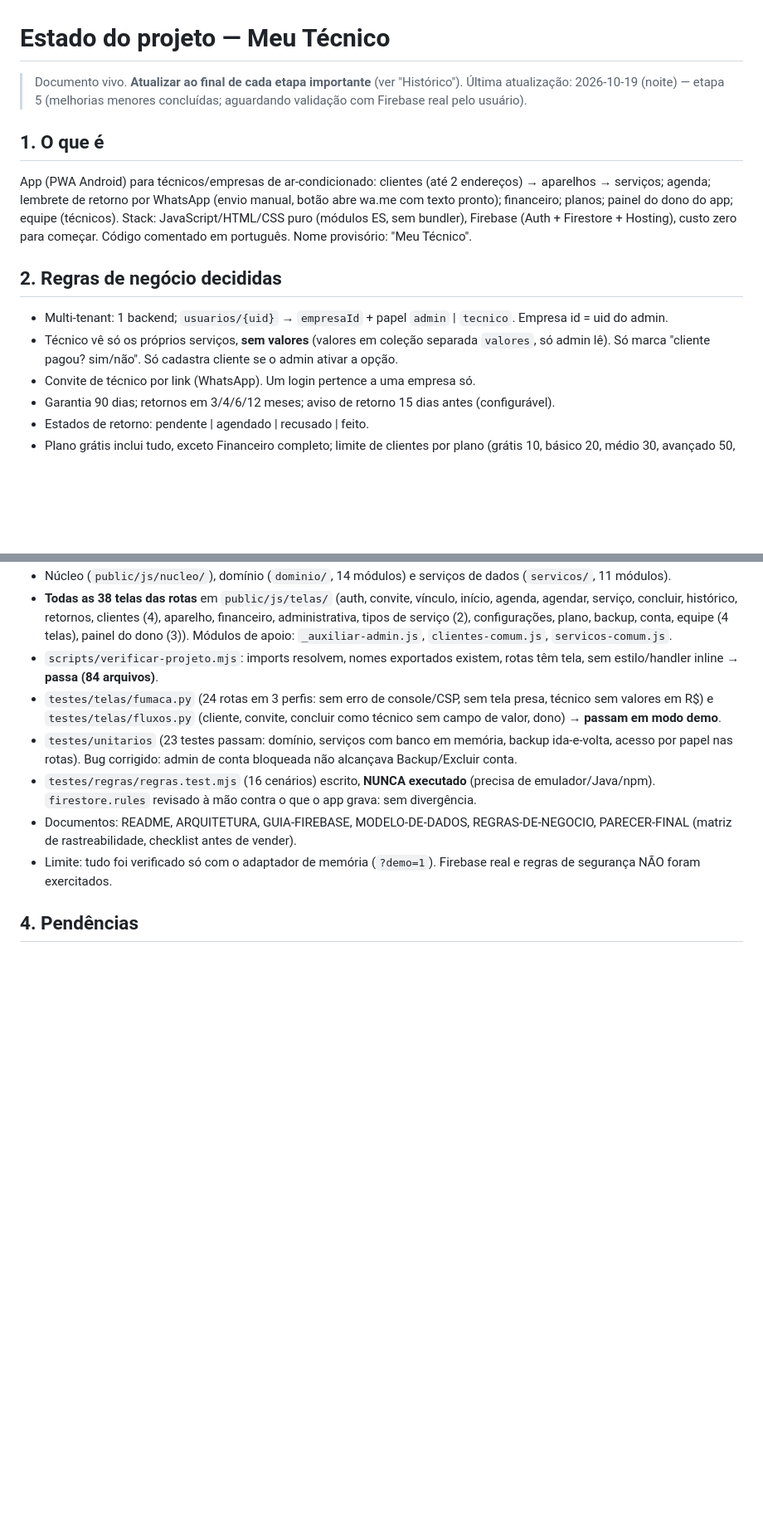
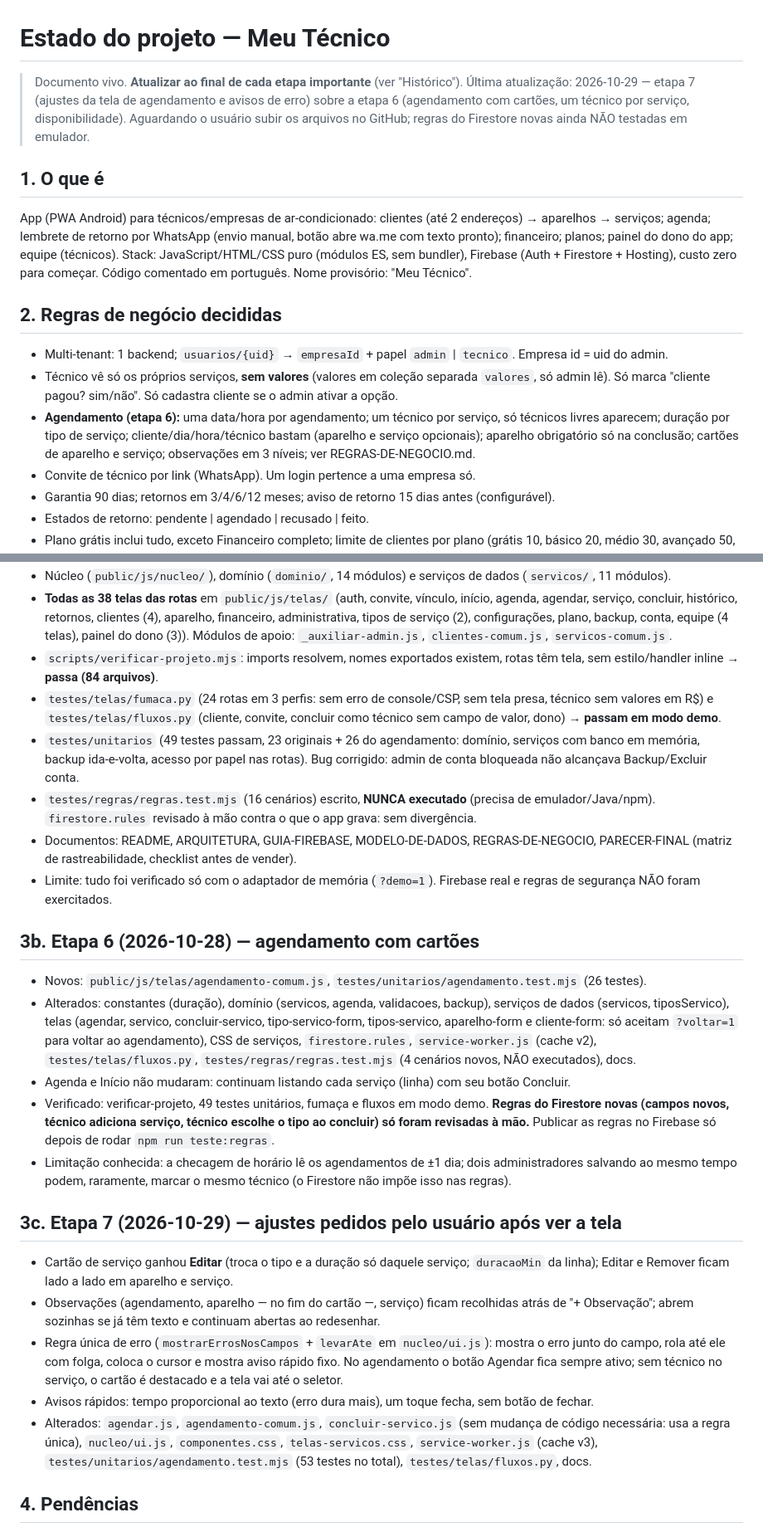
Before and after one commit to OEsquimo/meu-tecnico, a Markdown page: docs/ESTADO-DO-PROJETO.md, 2 parts joined by grey strips. Shown at 83% size. Rendered like a GitHub page; blank space fills up the shorter version.

```diff
--- a/docs/ESTADO-DO-PROJETO.md
+++ b/docs/ESTADO-DO-PROJETO.md
@@ -1,7 +1,7 @@
 # Estado do projeto — Meu Técnico
 
 > Documento vivo. **Atualizar ao final de cada etapa importante** (ver "Histórico").
-> Última atualização: 2026-10-19 (noite) — etapa 5 (melhorias menores concluídas; aguardando validação com Firebase real pelo usuário).
+> Última atualização: 2026-10-29 — etapa 7 (ajustes da tela de agendamento e avisos de erro) sobre a etapa 6 (agendamento com cartões, um técnico por serviço, disponibilidade). Aguardando o usuário subir os arquivos no GitHub; regras do Firestore novas ainda NÃO testadas em emulador.
 
 ## 1. O que é
 App (PWA Android) para técnicos/empresas de ar-condicionado: clientes (até 2 endereços) → aparelhos → serviços; agenda; lembrete de retorno por WhatsApp (envio manual, botão abre wa.me com texto pronto); financeiro; planos; painel do dono do app; equipe (técnicos).
@@ -10,6 +10,7 @@ Stack: JavaScript/HTML/CSS puro (módulos ES, sem bundler), Firebase (Auth + Fir
 ## 2. Regras de negócio decididas
 - Multi-tenant: 1 backend; `usuarios/{uid}` → `empresaId` + papel `admin` | `tecnico`. Empresa id = uid do admin.
 - Técnico vê só os próprios serviços, **sem valores** (valores em coleção separada `valores`, só admin lê). Só marca "cliente pagou? sim/não". Só cadastra cliente se o admin ativar a opção.
+- **Agendamento (etapa 6):** uma data/hora por agendamento; um técnico por serviço, só técnicos livres aparecem; duração por tipo de serviço; cliente/dia/hora/técnico bastam (aparelho e serviço opcionais); aparelho obrigatório só na conclusão; cartões de aparelho e serviço; observações em 3 níveis; ver REGRAS-DE-NEGOCIO.md.
 - Convite de técnico por link (WhatsApp). Um login pertence a uma empresa só.
 - Garantia 90 dias; retornos em 3/4/6/12 meses; aviso de retorno 15 dias antes (configurável).
 - Estados de retorno: pendente | agendado | recusado | feito.
@@ -26,10 +27,24 @@ Stack: JavaScript/HTML/CSS puro (módulos ES, sem bundler), Firebase (Auth + Fir
 - **Todas as 38 telas das rotas** em `public/js/telas/` (auth, convite, vínculo, início, agenda, agendar, serviço, concluir, histórico, retornos, clientes (4), aparelho, financeiro, administrativa, tipos de serviço (2), configurações, plano, backup, conta, equipe (4 telas), painel do dono (3)). Módulos de apoio: `_auxiliar-admin.js`, `clientes-comum.js`, `servicos-comum.js`.
 - `scripts/verificar-projeto.mjs`: imports resolvem, nomes exportados existem, rotas têm tela, sem estilo/handler inline → **passa (84 arquivos)**.
 - `testes/telas/fumaca.py` (24 rotas em 3 perfis: sem erro de console/CSP, sem tela presa, técnico sem valores em R$) e `testes/telas/fluxos.py` (cliente, convite, concluir como técnico sem campo de valor, dono) → **passam em modo demo**.
-- `testes/unitarios` (23 testes passam: domínio, serviços com banco em memória, backup ida-e-volta, acesso por papel nas rotas). Bug corrigido: admin de conta bloqueada não alcançava Backup/Excluir conta.
+- `testes/unitarios` (49 testes passam, 23 originais + 26 do agendamento: domínio, serviços com banco em memória, backup ida-e-volta, acesso por papel nas rotas). Bug corrigido: admin de conta bloqueada não alcançava Backup/Excluir conta.
 - `testes/regras/regras.test.mjs` (16 cenários) escrito, **NUNCA executado** (precisa de emulador/Java/npm). `firestore.rules` revisado à mão contra o que o app grava: sem divergência.
 - Documentos: README, ARQUITETURA, GUIA-FIREBASE, MODELO-DE-DADOS, REGRAS-DE-NEGOCIO, PARECER-FINAL (matriz de rastreabilidade, checklist antes de vender).
 - Limite: tudo foi verificado só com o adaptador de memória (`?demo=1`). Firebase real e regras de segurança NÃO foram exercitados.
+
+## 3b. Etapa 6 (2026-10-28) — agendamento com cartões
+- Novos: `public/js/telas/agendamento-comum.js`, `testes/unitarios/agendamento.test.mjs` (26 testes).
+- Alterados: constantes (duração), domínio (servicos, agenda, validacoes, backup), serviços de dados (servicos, tiposServico), telas (agendar, servico, concluir-servico, tipo-servico-form, tipos-servico, aparelho-form e cliente-form: só aceitam `?voltar=1` para voltar ao agendamento), CSS de serviços, `firestore.rules`, `service-worker.js` (cache v2), `testes/telas/fluxos.py`, `testes/regras/regras.test.mjs` (4 cenários novos, NÃO executados), docs.
+- Agenda e Início não mudaram: continuam listando cada serviço (linha) com seu botão Concluir.
+- Verificado: verificar-projeto, 49 testes unitários, fumaça e fluxos em modo demo. **Regras do Firestore novas (campos novos, técnico adiciona serviço, técnico escolhe o tipo ao concluir) só foram revisadas à mão.** Publicar as regras no Firebase só depois de rodar `npm run teste:regras`.
+- Limitação conhecida: a checagem de horário lê os agendamentos de ±1 dia; dois administradores salvando ao mesmo tempo podem, raramente, marcar o mesmo técnico (o Firestore não impõe isso nas regras).
+
+## 3c. Etapa 7 (2026-10-29) — ajustes pedidos pelo usuário após ver a tela
+- Cartão de serviço ganhou **Editar** (troca o tipo e a duração só daquele serviço; `duracaoMin` da linha); Editar e Remover ficam lado a lado em aparelho e serviço.
+- Observações (agendamento, aparelho — no fim do cartão —, serviço) ficam recolhidas atrás de "+ Observação"; abrem sozinhas se já têm texto e continuam abertas ao redesenhar.
+- Regra única de erro (`mostrarErrosNosCampos` + `levarAte` em `nucleo/ui.js`): mostra o erro junto do campo, rola até ele com folga, coloca o cursor e mostra aviso rápido fixo. No agendamento o botão Agendar fica sempre ativo; sem técnico no serviço, o cartão é destacado e a tela vai até o seletor.
+- Avisos rápidos: tempo proporcional ao texto (erro dura mais), um toque fecha, sem botão de fechar.
+- Alterados: `agendar.js`, `agendamento-comum.js`, `concluir-servico.js` (sem mudança de código necessária: usa a regra única), `nucleo/ui.js`, `componentes.css`, `telas-servicos.css`, `service-worker.js` (cache v3), `testes/unitarios/agendamento.test.mjs` (53 testes no total), `testes/telas/fluxos.py`, docs.
 
 ## 4. Pendências
 **Só o usuário consegue fazer:** criar o projeto Firebase e publicar (docs/GUIA-FIREBASE.md); rodar `npm install && npm run teste:regras`; testar em Android real (PWA, GPS, WhatsApp, contatos); revisão jurídica dos textos legais; decidir cobrança/Play Store.
```
Also changed, not shown: other parts of docs/ESTADO-DO-PROJETO.md (+2 -0 lines).
